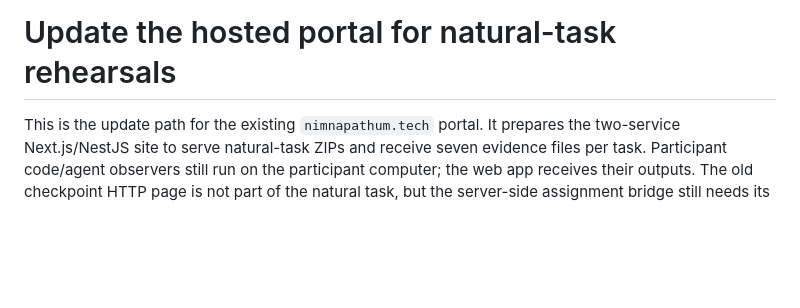
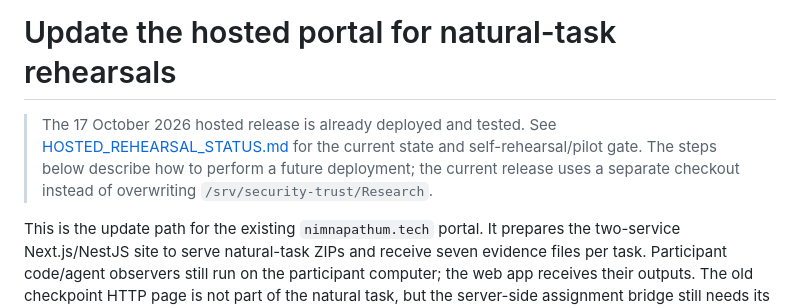
Before and after one commit to nimnapathum/Research, a Markdown page: research-portal/HOSTED_NATURAL_UPDATE.md, the part around the change. Drawn GitHub-style; blank space fills up the shorter version.

```diff
--- a/research-portal/HOSTED_NATURAL_UPDATE.md
+++ b/research-portal/HOSTED_NATURAL_UPDATE.md
@@ -1,4 +1,6 @@
 # Update the hosted portal for natural-task rehearsals
+
+> The 17 October 2026 hosted release is already deployed and tested. See [HOSTED_REHEARSAL_STATUS.md](HOSTED_REHEARSAL_STATUS.md) for the current state and self-rehearsal/pilot gate. The steps below describe how to perform a future deployment; the current release uses a separate checkout instead of overwriting `/srv/security-trust/Research`.
 
 This is the update path for the existing `nimnapathum.tech` portal. It prepares the two-service Next.js/NestJS site to serve natural-task ZIPs and receive seven evidence files per task. Participant code/agent observers still run on the participant computer; the web app receives their outputs. The old checkpoint HTTP page is not part of the natural task, but the server-side assignment bridge still needs its private SQLite data directory.
 
```
Also changed, not shown: research-portal/HOSTED_REHEARSAL_STATUS.md (added, +46 -0 lines), research-portal/README.md (+2 -0 lines).
